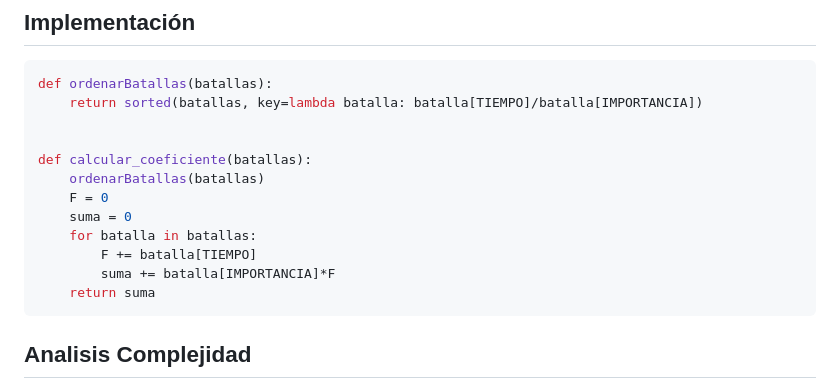
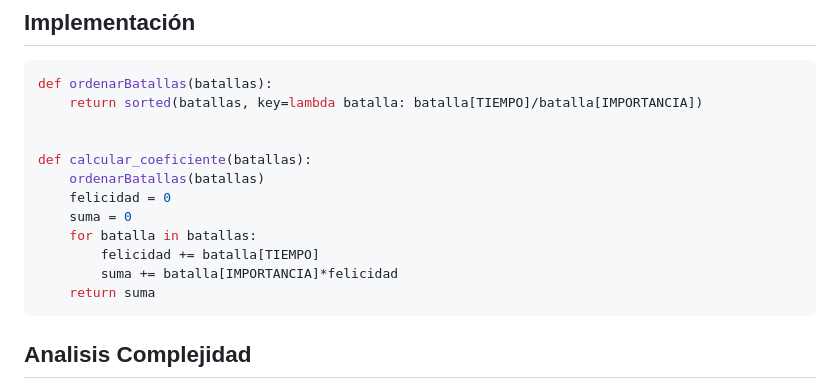
Before and after one commit to matiasrebollo/greedy-battles-scheduler, a Markdown page: informe.md, the part around the change. GitHub-like rendering.

````diff
--- a/informe.md
+++ b/informe.md
@@ -50,11 +50,11 @@ def ordenarBatallas(batallas):
 
 def calcular_coeficiente(batallas):
     ordenarBatallas(batallas)
-    F = 0
+    felicidad = 0
     suma = 0
     for batalla in batallas:
-        F += batalla[TIEMPO]
-        suma += batalla[IMPORTANCIA]*F
+        felicidad += batalla[TIEMPO]
+        suma += batalla[IMPORTANCIA]*felicidad
     return suma
 ```
 
````
